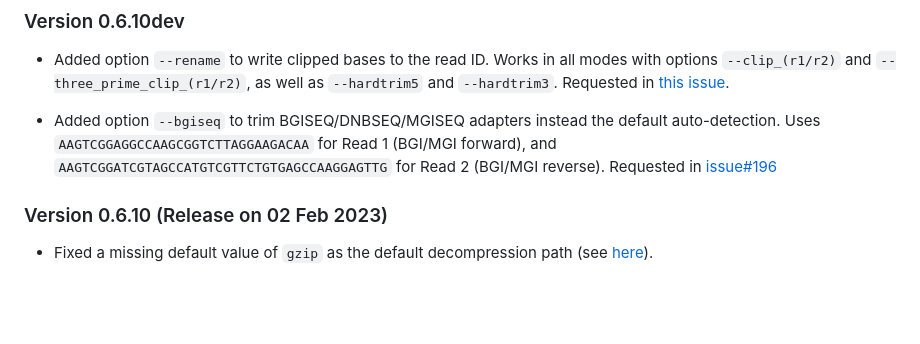
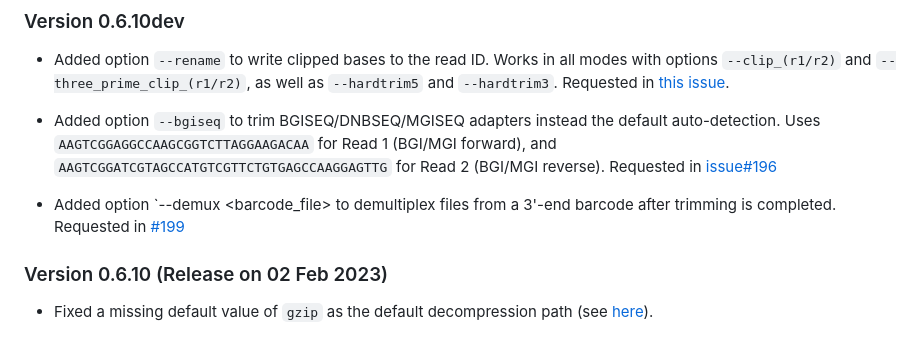
Before and after one commit to FelixKrueger/TrimGalore, a Markdown page: CHANGELOG.md, the part around the change. Drawn GitHub-style; blank space fills up the shorter version.

```diff
--- a/CHANGELOG.md
+++ b/CHANGELOG.md
@@ -7,6 +7,8 @@
 
 - Added option `--bgiseq` to trim BGISEQ/DNBSEQ/MGISEQ adapters instead the default auto-detection. Uses `AAGTCGGAGGCCAAGCGGTCTTAGGAAGACAA` for Read 1 (BGI/MGI forward), and
  `AAGTCGGATCGTAGCCATGTCGTTCTGTGAGCCAAGGAGTTG` for Read 2 (BGI/MGI reverse). Requested in [issue#196](https://github.com/FelixKrueger/TrimGalore/issues/196)
+
+- Added option  `--demux <barcode_file> to demultiplex files from a 3'-end barcode after trimming is completed. Requested in [#199](https://github.com/FelixKrueger/TrimGalore/issues/199)
 
 ### Version 0.6.10 (Release on 02 Feb 2023)
 
```
